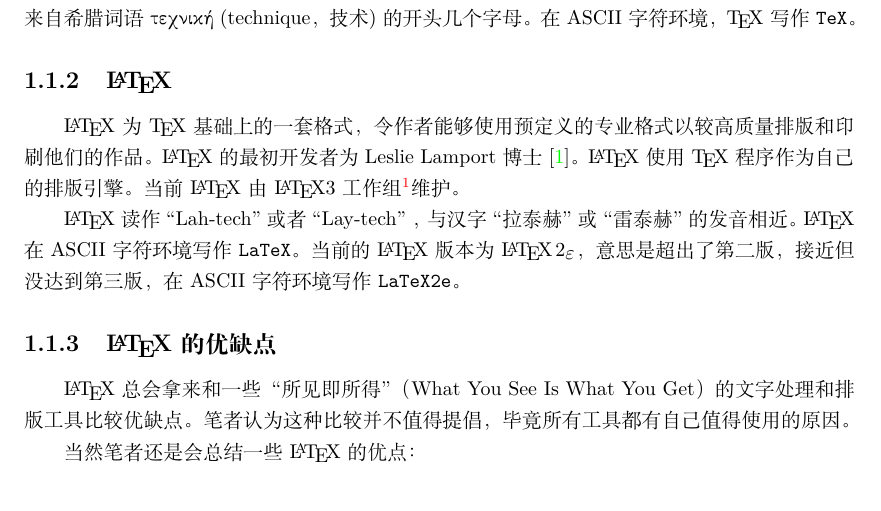
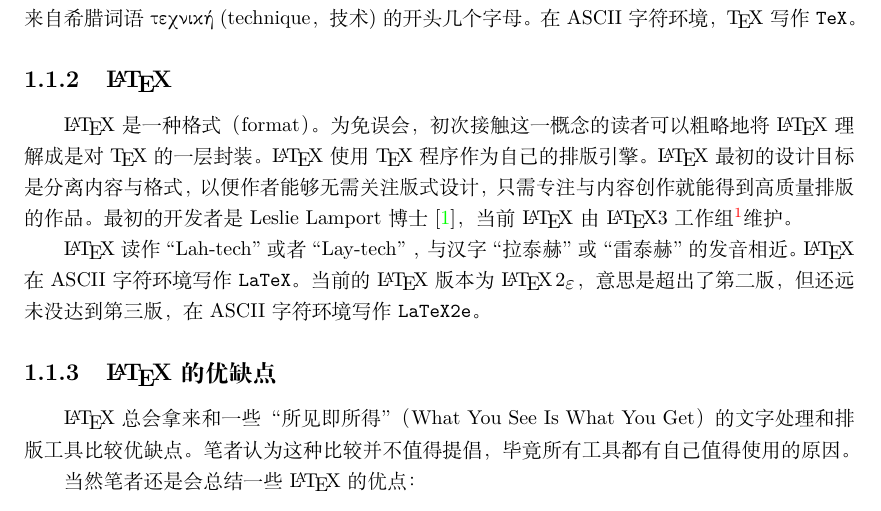
Before and after one commit to CTeX-org/lshort-zh-cn, a LaTeX book (src/lshort-zh-cn.tex, which reads src/chap/chap.01.basics.tex): part of page 13 of 134, cut so that both start at the same text. Compiled offline with XeLaTeX; a missing font is replaced by an installed copy or a similar font; a LaTeX package or settings file that is missing is left out.

Commit message:
[chap.01] modifies introduction to Lamport and his LaTeX.

```diff
--- a/src/chap/chap.01.basics.tex
+++ b/src/chap/chap.01.basics.tex
@@ -25,12 +25,14 @@
 
 \index{LaTeX@\LaTeX}
 \index{LaTeX2e@\LaTeXe}
-\LaTeX\ 为 \TeX\ 基础上的一套格式，令作者能够使用预定义的专业格式以较高质量排版和印刷他们的作品。
-\LaTeX\ 的最初开发者为 Leslie Lamport 博士\cite{manual}。\LaTeX\ 使用 \TeX\ 程序作为自己的排版引擎。
-当前 \LaTeX\ 由 \LaTeX 3 工作组\footnote{\url{https://www.latex-project.org}}维护。
+\LaTeX{} 是一种格式（format）。为免误会，初次接触这一概念的读者可以粗略地将 \LaTeX{} 理解成是对 \TeX{} 的一层封装。
+\LaTeX\ 使用 \TeX\ 程序作为自己的排版引擎。
+\LaTeX{} 最初的设计目标是分离内容与格式，以便作者能够无需关注版式设计，只需专注与内容创作就能得到高质量排版的作品。
+最初的开发者是 Leslie Lamport 博士\cite{manual}，当前 \LaTeX\ 由 \LaTeX 3 工作组%
+\footnote{\url{https://www.latex-project.org}}维护。
 
 \LaTeX\ 读作 ``Lah-tech'' 或者 ``Lay-tech'' ，与汉字“拉泰赫”或“雷泰赫”的发音相近。\LaTeX\ 在 ASCII 字符环境写作 \texttt{LaTeX}。
-当前的 \LaTeX\ 版本为 \LaTeXe ，意思是超出了第二版，接近但没达到第三版，在 ASCII 字符环境写作 \texttt{LaTeX2e}。
+当前的 \LaTeX\ 版本为 \LaTeXe ，意思是超出了第二版，但还远未没达到第三版，在 ASCII 字符环境写作 \texttt{LaTeX2e}。
 
 \subsection{\LaTeX\ 的优缺点}\label{subec:advs}
 
```
